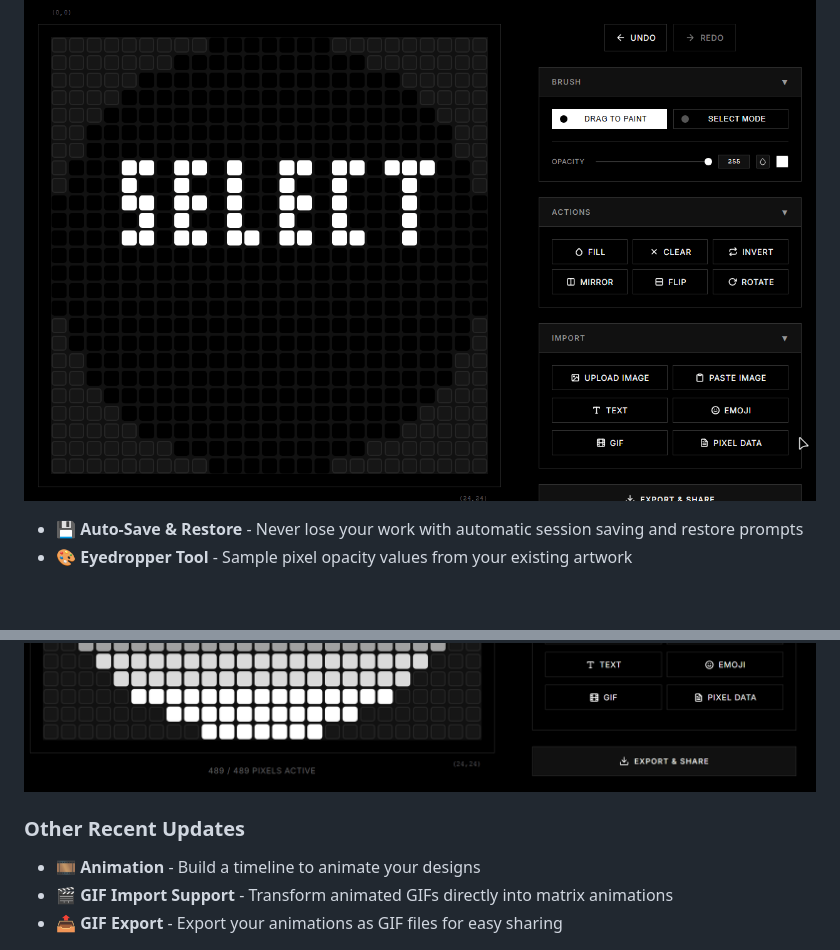
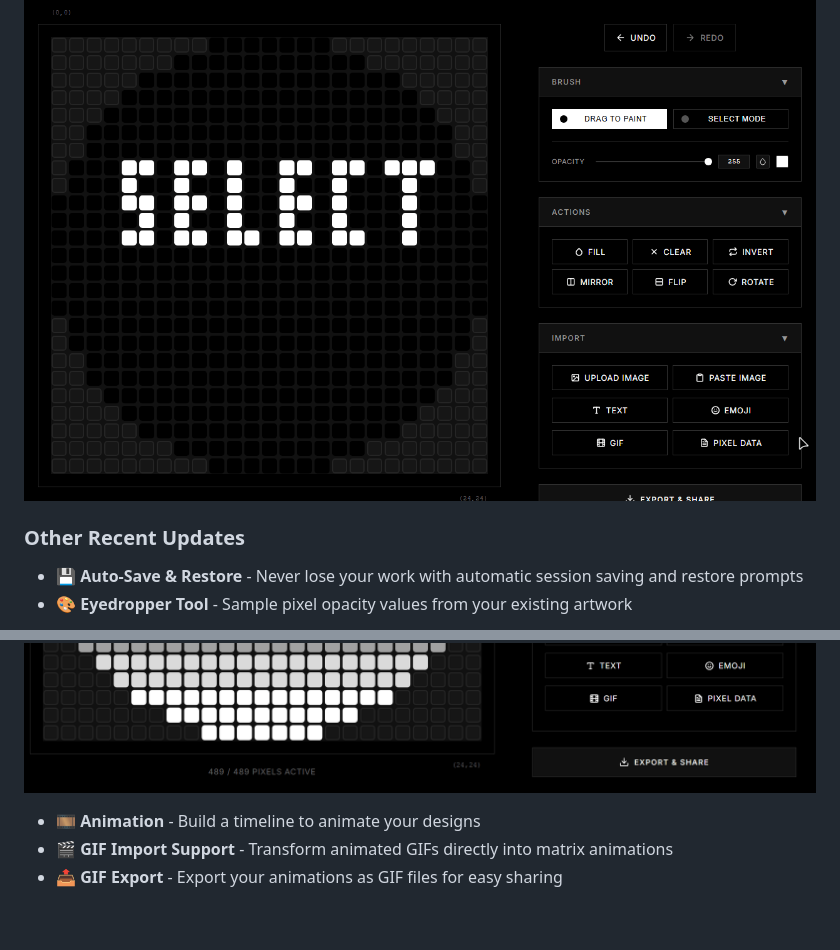
Before and after one commit to pauwma/GlyphMatrixPaint, a Markdown page: README.md, 2 parts joined by grey strips. Drawn GitHub-style; blank space fills up the shorter version.

```diff
--- a/README.md
+++ b/README.md
@@ -17,6 +17,8 @@
 
 [![Selection Feature](/img/media/select_feature.gif)](https://pauwma.github.io/GlyphMatrixPaint/)
 
+### Other Recent Updates
+
 - 💾 **Auto-Save & Restore** - Never lose your work with automatic session saving and restore prompts
 - 🎨 **Eyedropper Tool** - Sample pixel opacity values from your existing artwork
 
@@ -30,7 +32,6 @@
 
 [![Eyedropper Tool](/img/media/eyedropper.gif)](https://pauwma.github.io/GlyphMatrixPaint/)
 
-### Other Recent Updates
 - 🎞️ **Animation** - Build a timeline to animate your designs
 - 🎬 **GIF Import Support** - Transform animated GIFs directly into matrix animations
 - 📤 **GIF Export** - Export your animations as GIF files for easy sharing
```
